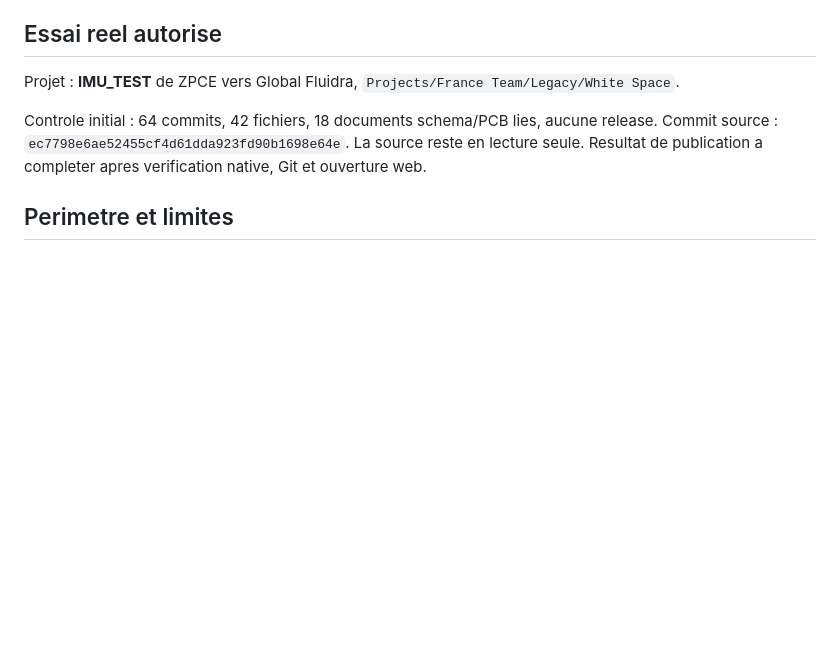
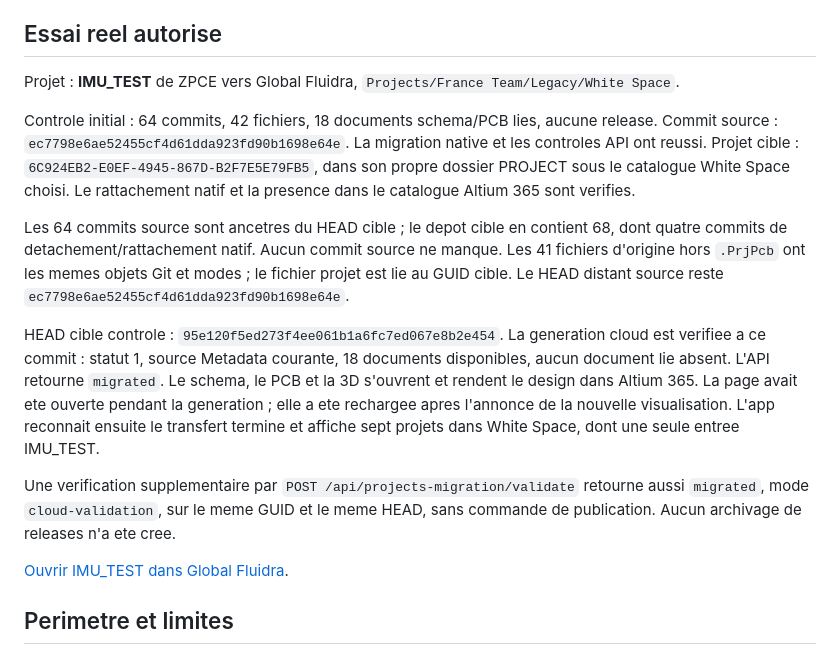
Before and after one commit to BenoitGaltier/Migration_tools, a Markdown page: docs/project-migration-validation.md, the part around the change. Rendered like a GitHub page; blank space fills up the shorter version.

Commit message:
Record successful IMU_TEST native and cloud migration qualification

```diff
--- a/docs/project-migration-validation.md
+++ b/docs/project-migration-validation.md
@@ -66,8 +66,30 @@ Projet : **IMU_TEST** de ZPCE vers Global Fluidra,
 
 Controle initial : 64 commits, 42 fichiers, 18 documents schema/PCB lies,
 aucune release. Commit source : `ec7798e6ae52455cf4d61dda923fd90b1698e64e`.
-La source reste en lecture seule. Resultat de publication a completer apres
-verification native, Git et ouverture web.
+La migration native et les controles API ont reussi. Projet cible :
+`6C924EB2-E0EF-4945-867D-B2F7E5E79FB5`, dans son propre dossier PROJECT sous le
+catalogue White Space choisi. Le rattachement natif et la presence dans le
+catalogue Altium 365 sont verifies.
+
+Les 64 commits source sont ancetres du HEAD cible ; le depot cible en contient
+68, dont quatre commits de detachement/rattachement natif. Aucun commit source
+ne manque. Les 41 fichiers d'origine hors `.PrjPcb` ont les memes objets Git et
+modes ; le fichier projet est lie au GUID cible. Le HEAD distant source reste
+`ec7798e6ae52455cf4d61dda923fd90b1698e64e`.
+
+HEAD cible controle : `95e120f5ed273f4ee061b1a6fc7ed067e8b2e454`.
+La generation cloud est verifiee a ce commit : statut 1, source Metadata courante,
+18 documents disponibles, aucun document lie absent. L'API retourne `migrated`.
+Le schema, le PCB et la 3D s'ouvrent et rendent le design dans Altium 365. La page
+avait ete ouverte pendant la generation ; elle a ete rechargee apres l'annonce
+de la nouvelle visualisation. L'app reconnait ensuite le transfert termine et
+affiche sept projets dans White Space, dont une seule entree IMU_TEST.
+
+Une verification supplementaire par `POST /api/projects-migration/validate`
+retourne aussi `migrated`, mode `cloud-validation`, sur le meme GUID et le meme
+HEAD, sans commande de publication. Aucun archivage de releases n'a ete cree.
+
+[Ouvrir IMU_TEST dans Global Fluidra](https://zodiac-pool-systems-llc.365.altium.com/designs/6C924EB2-E0EF-4945-867D-B2F7E5E79FB5).
 
 ## Perimetre et limites
 
```
